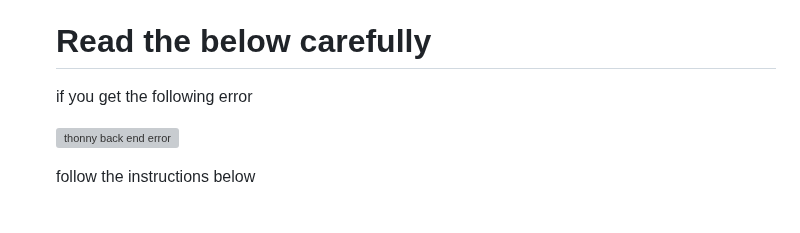
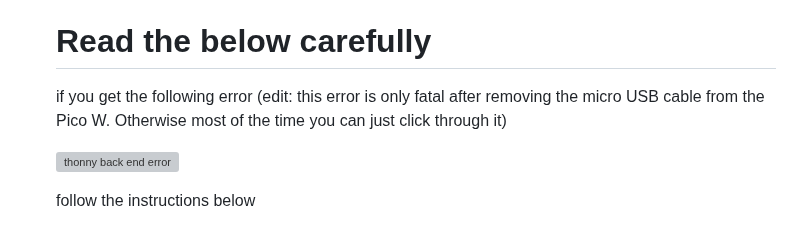
Before and after one commit to zacw-243L/Project-Pico-W-for-NYP-robotics-CCA, a Markdown page: README.md, the part around the change. GitHub-like rendering; grey boxes are pictures that could not be loaded.

```diff
--- a/README.md
+++ b/README.md
@@ -59,6 +59,7 @@ Repository for all things needed for the robot to work
 
     # Read the below carefully <br>
     if you get the following error
+    (edit: this error is only fatal after removing the micro USB cable from the Pico W. Otherwise most of the time you can just click through it)
 
     ![thonny back end error](https://github.com/zacw-243L/Roboto-Project-for-NYP-robotics-CCA/assets/58255472/4050c316-421f-4643-bdb2-88139d6c8c46) <br>
 
```
